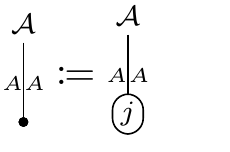
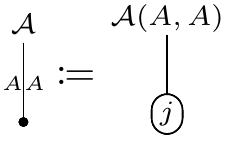
Before and after one commit to okomok/mytex, a LaTeX document (enriched_category.tex, which reads strd.sty): page 5 of 6. Compiled offline with XeLaTeX.

```diff
--- a/enriched_category.tex
+++ b/enriched_category.tex
@@ -113,9 +113,8 @@
     \coloneqq
     \strdgathered{
         \strdline{\strdorigin}{aa}
-        \strdtwocell{aa}{u}{j}
-        \strdhomobj{aa}{A}{A}
-        \strdstart{aa}{\mathcal{A}}
+        \strdcell{aa}{u}{j}
+        \strdstart{aa}{\mathcal{A}(A,A)}
     }
 }
 
--- a/strd.sty
+++ b/strd.sty
@@ -59,34 +59,37 @@
 \tikzset{strd junc/.style={circle,draw=black,fill=black,minimum size=2pt,inner sep=0pt}}
 \tikzset{strd cornering/.style={rounded corners=2pt}}
 
+
+% edges
+
+\newcommand{\strdcoord}[3]{%
+    \node[strd coord] (#3 Start) at (#1,#2) {};
+    \node[strd coord] (#3) at (#1,#2) {};
+    \node[strd coord] (#3 End) at (#1,#2) {};%
+}
+
 \newcommand{\strddeclareorigin}{%
-    \node[strd coord] (strdorigin Start) at (0,0) {};
-    \node[strd coord] (strdorigin) at (0,0) {};
-    \node[strd coord] (strdorigin End) at (0,0) {};%
+    \strdcoord{0}{0}{strdorigin}%
 }
 
 \newcommand{\strdorigin}{strdorigin}
 
-\newcommand{\strdjunc}[2]{%
-    \node[strd junc] (#2 Start) at (#1 End) {};
-    \node[strd junc] (#2) at (#1 End) {};
-    \node[strd junc] (#2 End) at (#1 End) {};%
-}
-
-\newcommand{\strdtwocell}[3]{%
-    \begin{pgfonlayer}{twocell}
-        \node[strd coord] (#2 Start) at (#1 End) {};
-        \node[strd 2cell] (#2) at (#1 End) {#3};
-        \node[strd coord] (#2 End) at (#1 End) {};
-    \end{pgfonlayer}%
-}
-
 \newcommand{\strdleft}[2]{%
-    \node[strd coord,strd junc] (#2 Start) at (#1 End) {};
+    \node[strd coord] (#2 Start) at (#1 End) {};
     \node[strd coord] (#2 Corner) at ($(#1 End)+(-0.5,-0.3)$) {};
     \node[strd coord] (#2) at ($(#1 End)+(-0.5,-0.4)$) {};
     \node[strd coord] (#2 End) at ($(#1 End)+(-0.5,-0.7)$) {};
-    \draw[strd cornering] {
+    \draw[strd cornering]{
+        (#2 Start) -- (#2 Corner) -- (#2 End)
+    };%
+}
+
+\newcommand{\strdunleft}[2]{%
+    \node[strd coord] (#2 Start) at (#1 End) {};
+    \node[strd coord] (#2) at ($(#1 End)+(0,-0.3)$) {};
+    \node[strd coord] (#2 Corner) at ($(#1 End)+(0,-0.4)$) {};
+    \node[strd coord] (#2 End) at ($(#1 End)+(0.5,-0.7)$) {};
+    \draw[strd cornering]{
         (#2 Start) -- (#2 Corner) -- (#2 End)
     };%
 }
@@ -95,28 +98,46 @@
     \node[strd coord] (#2 Start) at (#1 End) {};
     \node[strd coord] (#2) at ($(#1 End)+(0,-0.35)$) {};
     \node[strd coord] (#2 End) at ($(#1 End)+(0,-0.7)$) {};
-    \draw {
+    \draw{
         (#2 Start) -- (#2) -- (#2 End)
     };%
 }
 
 \newcommand{\strdright}[2]{%
-    \strddual { \strdleft{#1}{#2} }%
+    \strddual{ \strdleft{#1}{#2} }%
+}
+
+\newcommand{\strdunright}[2]{%
+    \strddual{ \strdunleft{#1}{#2} }%
 }
 
 \newcommand{\strdfit}[2]{%
-    \strdbg {
+    \strdbg{
         \node[strd 2cell,draw=none,fit=#1] (#2 fit) {};
     }%
+}
+
+\newcommand{\strdjunc}[2]{%
+    \node[strd junc] (#2 Start) at (#1 End) {};
+    \node[strd junc] (#2) at (#1 End) {};
+    \node[strd junc] (#2 End) at (#1 End) {};%
+}
+
+\newcommand{\strdcell}[3]{%
+    \begin{pgfonlayer}{twocell}
+        \node[strd 2cell] (#2 Stard) at (#1 End) {#3};
+        \node[strd 2cell] (#2) at (#1 End) {#3};
+        \node[strd 2cell] (#2 End) at (#1 End) {#3};
+    \end{pgfonlayer}%
 }
 
 \newcommand{\strdpend}[3]{%
     \node[strd coord] (#2 Res) at (#1) {};
     \node[strd 2cell] (#2) at ($(#1)+(0,-0.5)$) {#3};
-    \draw {
+    \draw{
         (#1) -- (#2)
     };%
-    \strdbg {
+    \strdbg{
         \node[strd 2cell,draw=none,fit=(#2) (#2 Res)] (#2 fit) {};
     }%
 }
```
Also changed, not shown: enriched_category.tex (10 more changed lines).
